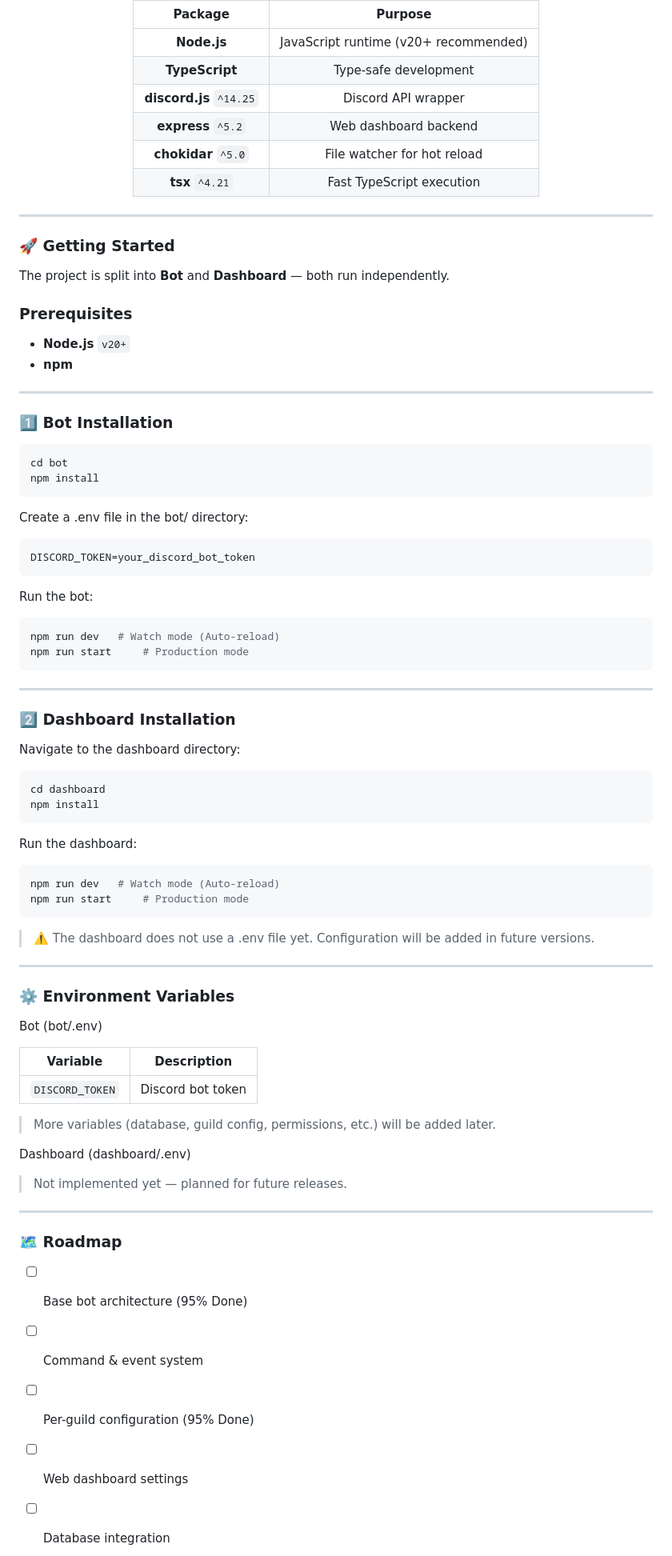
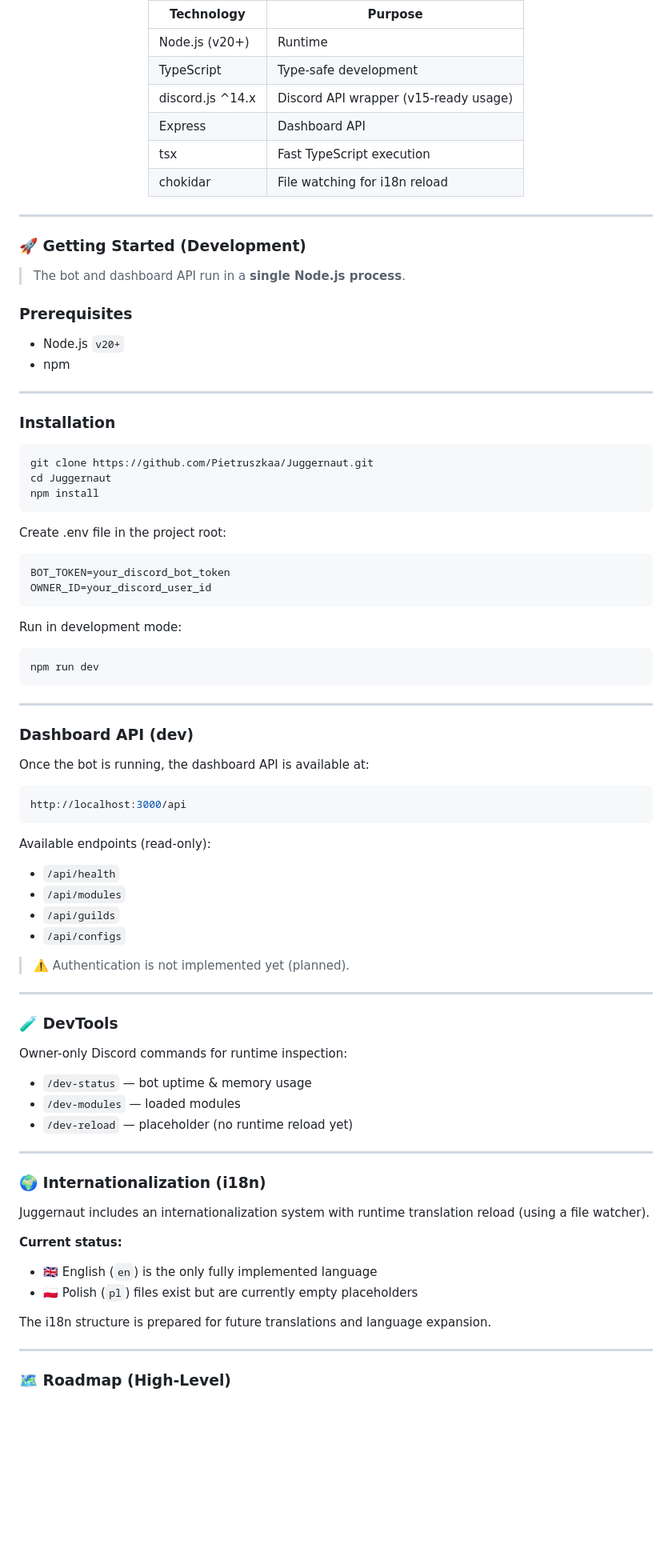
Before and after one commit to Pietruszkaa/Juggernaut, a Markdown page: README.md, the part around one of its changes. Shown at 80% size. GitHub-like rendering; blank space fills up the shorter version.

````diff
--- a/README.md
+++ b/README.md
@@ -65,94 +104,89 @@ Built with **TypeScript** for type safety and **Chokidar** for advanced hot-relo
 
-| Package                 | Purpose                               |
-| :---------------------: | :-----------------------------------: |
-| **Node.js**             | JavaScript runtime (v20+ recommended) |
-| **TypeScript**          | Type-safe development                 |
-| **discord.js** `^14.25` | Discord API wrapper                   |
-| **express** `^5.2`      | Web dashboard backend                 |
-| **chokidar** `^5.0`     | File watcher for hot reload           |
-| **tsx** `^4.21`         | Fast TypeScript execution             |
+| Technology            | Purpose                                  |
+|-----------------------|------------------------------------------|
+| Node.js (v20+)        | Runtime                                  |
+| TypeScript            | Type-safe development                    |
+| discord.js ^14.x      | Discord API wrapper (v15-ready usage)    |
+| Express               | Dashboard API                            |
+| tsx                   | Fast TypeScript execution                |
+| chokidar              | File watching for i18n reload
 
 </div>
 
 ---
 
-### 🚀 Getting Started
+### 🚀 Getting Started (Development)
 
-The project is split into **Bot** and **Dashboard** — both run independently.
+> The bot and dashboard API run in a **single Node.js process**.
 
 ### Prerequisites
 
-- **Node.js** `v20+`
-- **npm**
+- Node.js `v20+`
+- npm
 
 ---
 
-### 1️⃣ Bot Installation
+### Installation
 
 ```bash
-cd bot
+git clone https://github.com/Pietruszkaa/Juggernaut.git
+cd Juggernaut
 npm install
 ```
-
-Create a .env file in the bot/ directory:
+Create .env file in the project root:
 
 ```env
-DISCORD_TOKEN=your_discord_bot_token
+BOT_TOKEN=your_discord_bot_token
+OWNER_ID=your_discord_user_id
 ```
 
-Run the bot:
+Run in development mode:
 
 ```bash
-npm run dev   # Watch mode (Auto-reload)
-npm run start     # Production mode
+npm run dev
 ```
 
 ---
 
-### 2️⃣ Dashboard Installation
-
-Navigate to the dashboard directory:
+### Dashboard API (dev)
+Once the bot is running, the dashboard API is available at:
 
 ```bash
-cd dashboard
-npm install
+http://localhost:3000/api
 ```
 
-Run the dashboard:
+Available endpoints (read-only):
 
-```bash
-npm run dev   # Watch mode (Auto-reload)
-npm run start     # Production mode
-```
+ - `/api/health`
+ - `/api/modules`
+ - `/api/guilds`
+ - `/api/configs`
 
->⚠️ The dashboard does not use a .env file yet. Configuration will be added in future versions.
+>⚠️ Authentication is not implemented yet (planned).
 
 ---
 
-### ⚙️ Environment Variables
+### 🧪 DevTools
+Owner-only Discord commands for runtime inspection:
 
-Bot (bot/.env)
-
-| Variable | Description |
-| :---: | :---: |
-| `DISCORD_TOKEN` |	Discord bot token |
->More variables (database, guild config, permissions, etc.) will be added later.
-
-Dashboard (dashboard/.env)
-
->Not implemented yet — planned for future releases.
+ - `/dev-status` — bot uptime & memory usage
+ - `/dev-modules` — loaded modules
+ - `/dev-reload` — placeholder (no runtime reload yet)
 
 ---
 
-### 🗺️ Roadmap
+### 🌍 Internationalization (i18n)
 
- - [ ] Base bot architecture (95% Done)
+Juggernaut includes an internationalization system with runtime translation reload
+(using a file watcher).
 
- - [ ] Command & event system
+**Current status:**
+- 🇬🇧 English (`en`) is the only fully implemented language
+- 🇵🇱 Polish (`pl`) files exist but are currently empty placeholders
 
- - [ ] Per-guild configuration (95% Done)
+The i18n structure is prepared for future translations and language expansion.
 
- - [ ] Web dashboard settings
+---
 
- - [ ] Database integration
+### 🗺️ Roadmap (High-Level)
 
````
Also changed, not shown: other parts of README.md (+76 -44 lines).
